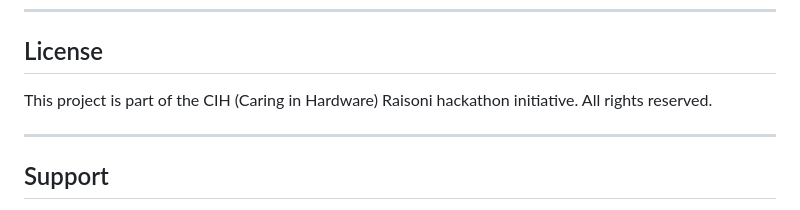
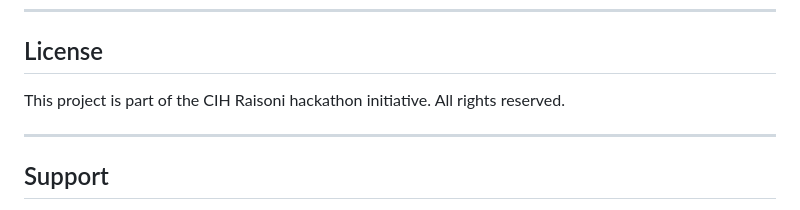
Before and after one commit to ishanpote/CIH_Raisoni_26, a Markdown page: README.md, the part around the change. Drawn GitHub-style.

```diff
--- a/README.md
+++ b/README.md
@@ -309,7 +309,7 @@ vercel --prod --yes
 
 ## License
 
-This project is part of the CIH (Caring in Hardware) Raisoni hackathon initiative. All rights reserved.
+This project is part of the CIH Raisoni hackathon initiative. All rights reserved.
 
 ---
 
```
